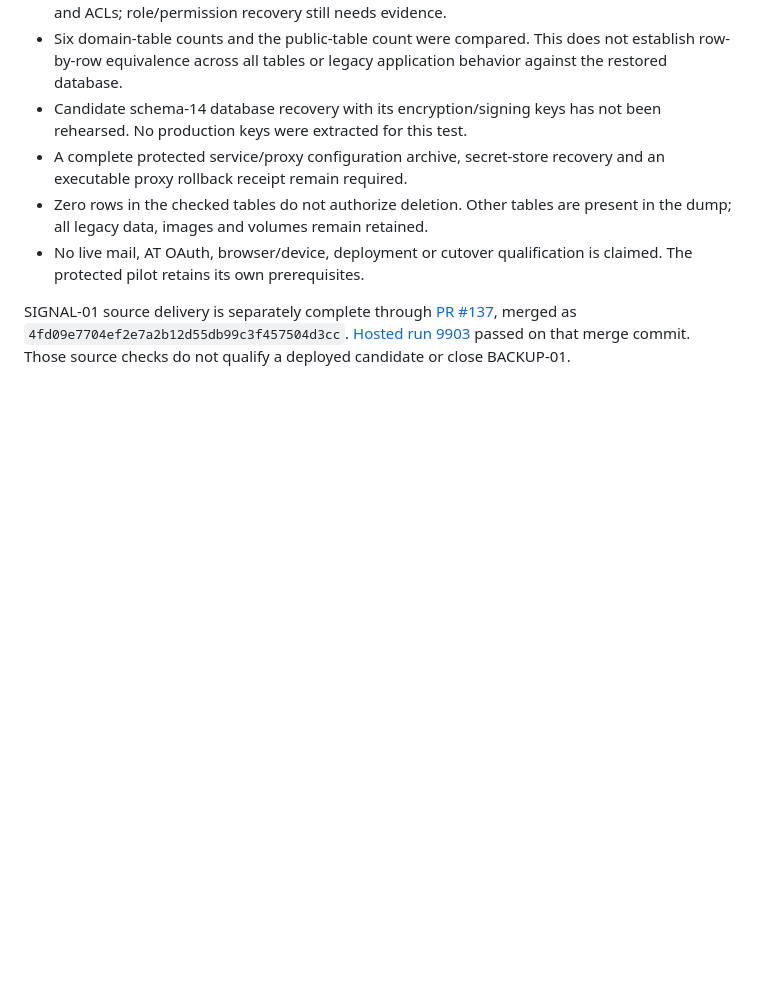
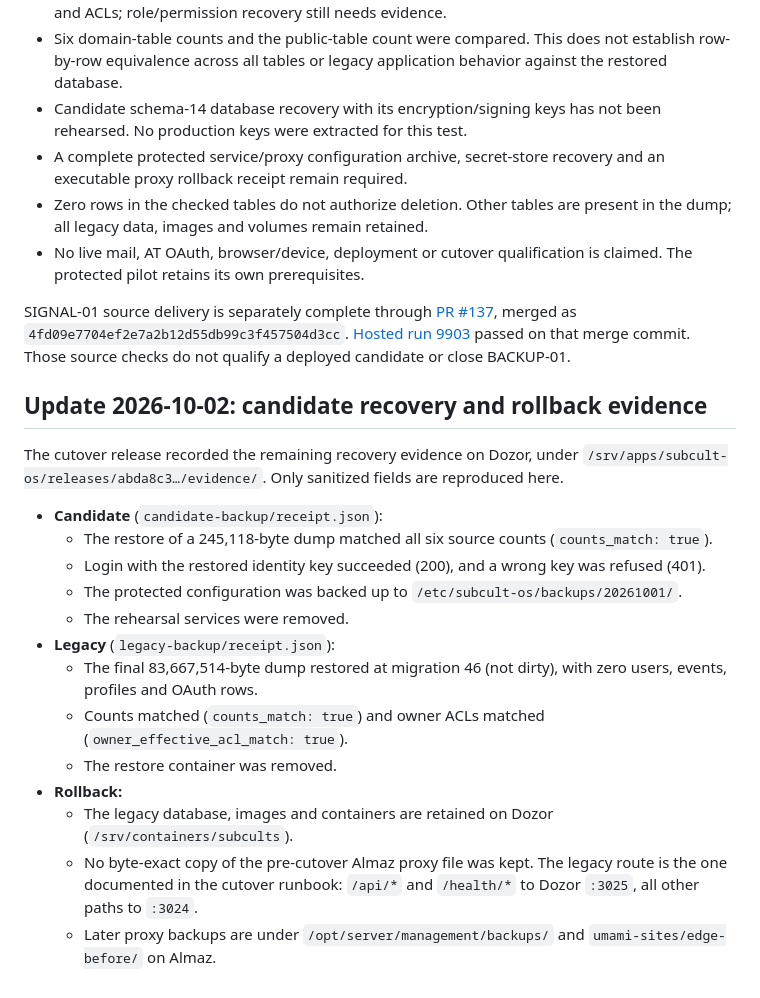
Before and after one commit to PatrickFanella/subcult-os, a Markdown page: docs/qa/legacy-backup-restore-2026-09-24.md, the part around the change. Rendered like a GitHub page; blank space fills up the shorter version.

Commit message:
docs(qa): record candidate recovery and rollback evidence
Co-Authored-By: Claude Opus 5.5 (1M context) <noreply@anthropic.com>

```diff
--- a/docs/qa/legacy-backup-restore-2026-09-24.md
+++ b/docs/qa/legacy-backup-restore-2026-09-24.md
@@ -88,3 +88,21 @@ merged as `4fd09e7704ef2e7a2b12d55db99c3f457504d3cc`.
 [Hosted run 9903](https://git.subcult.tv/subculture-collective/subcult-os/actions/runs/9903)
 passed on that merge commit. Those source checks do not qualify a deployed
 candidate or close BACKUP-01.
+
+## Update 2026-10-02: candidate recovery and rollback evidence
+
+The cutover release recorded the remaining recovery evidence on Dozor, under `/srv/apps/subcult-os/releases/abda8c3…/evidence/`. Only sanitized fields are reproduced here.
+
+- **Candidate** (`candidate-backup/receipt.json`):
+  - The restore of a 245,118-byte dump matched all six source counts (`counts_match: true`).
+  - Login with the restored identity key succeeded (200), and a wrong key was refused (401).
+  - The protected configuration was backed up to `/etc/subcult-os/backups/20261001/`.
+  - The rehearsal services were removed.
+- **Legacy** (`legacy-backup/receipt.json`):
+  - The final 83,667,514-byte dump restored at migration 46 (not dirty), with zero users, events, profiles and OAuth rows.
+  - Counts matched (`counts_match: true`) and owner ACLs matched (`owner_effective_acl_match: true`).
+  - The restore container was removed.
+- **Rollback:**
+  - The legacy database, images and containers are retained on Dozor (`/srv/containers/subcults`).
+  - No byte-exact copy of the pre-cutover Almaz proxy file was kept. The legacy route is the one documented in the cutover runbook: `/api/*` and `/health/*` to Dozor `:3025`, all other paths to `:3024`.
+  - Later proxy backups are under `/opt/server/management/backups/` and `umami-sites/edge-before/` on Almaz.
```
